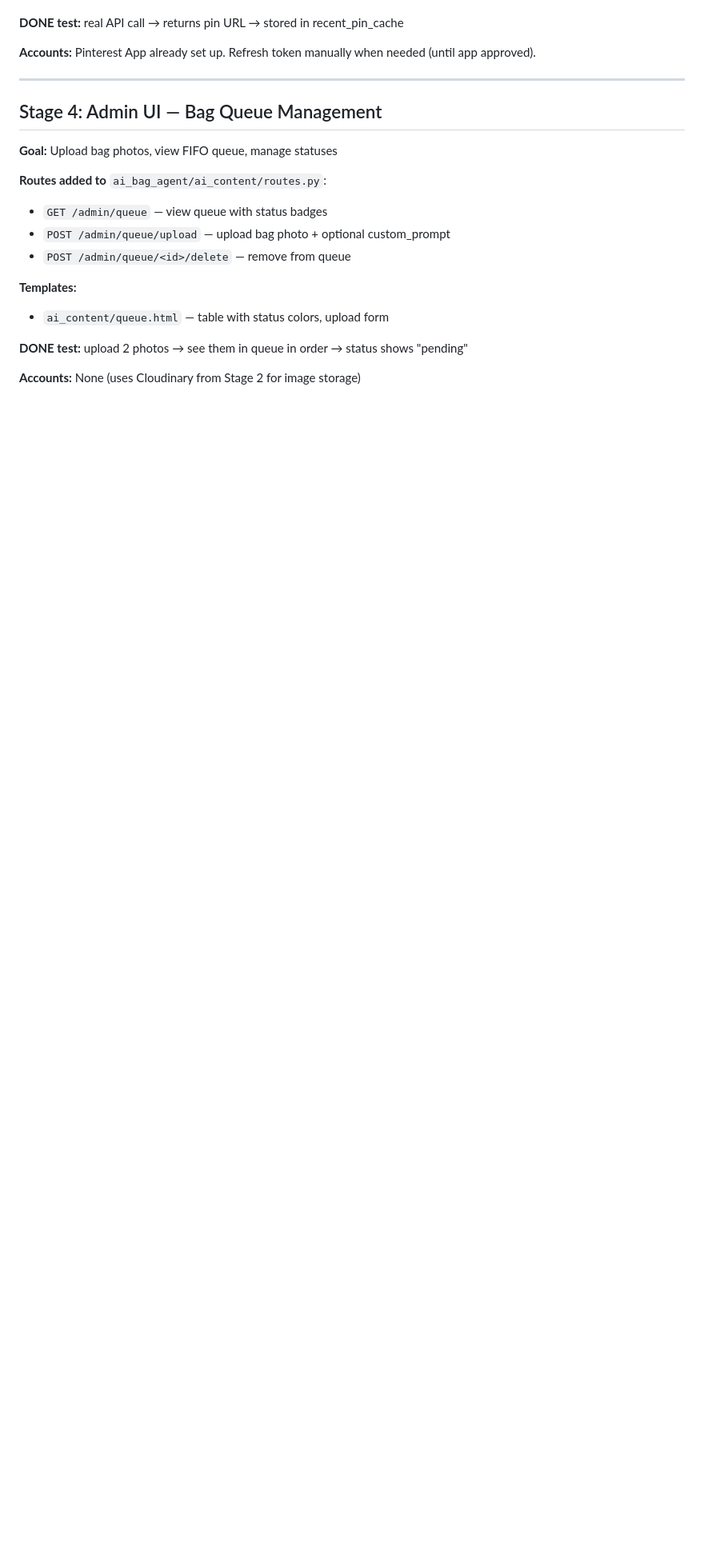
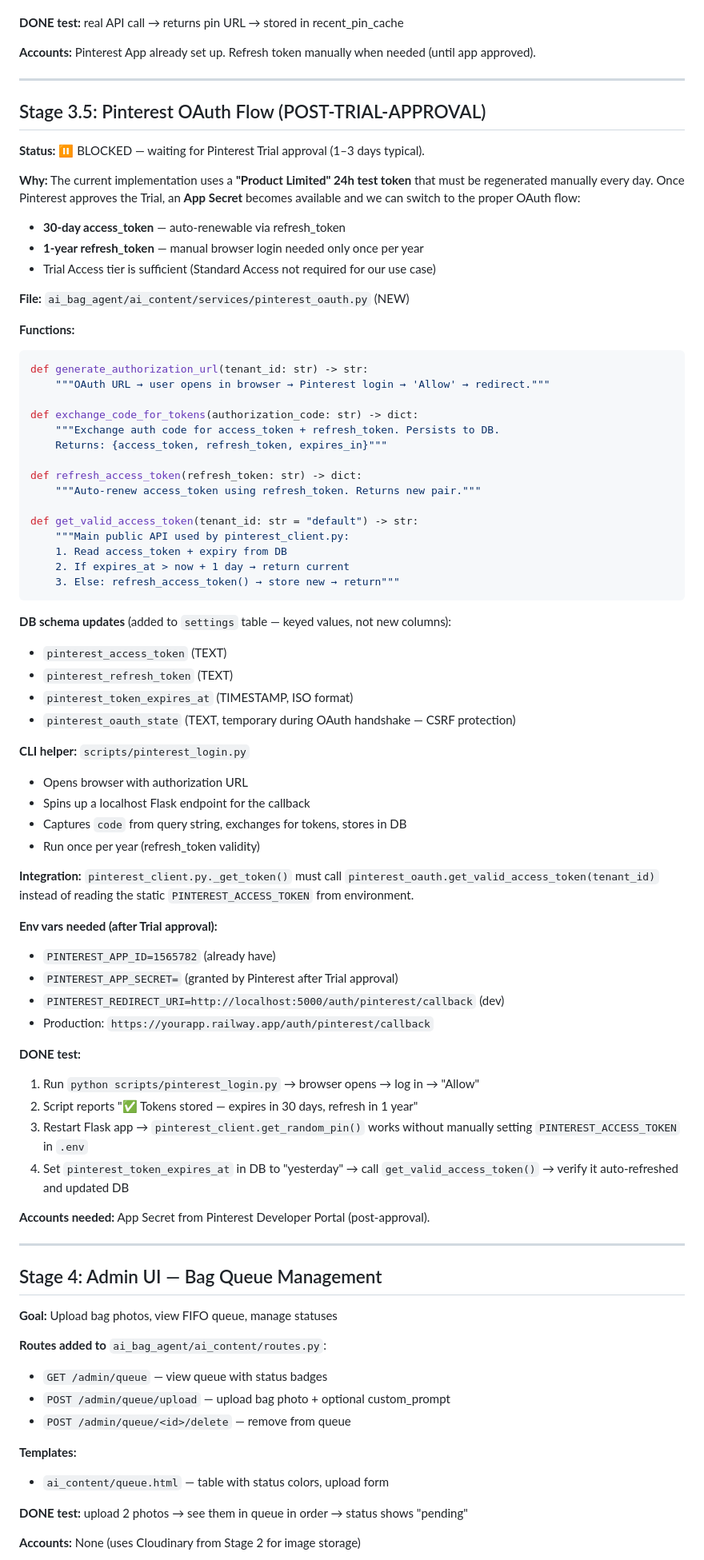
Before and after one commit to ketikh/pinterest-agent, a Markdown page: PLAN.md, the part around one of its changes. Shown at 80% size. GitHub-like rendering; blank space fills up the shorter version.

Commit message:
docs: add Stage 3.5 — Pinterest OAuth flow (post-trial-approval)
What was done: Documented the OAuth migration path for after Pinterest
approves the Trial. Covers 30-day access_token + 1-year refresh_token
flow, new services/pinterest_oauth.py module, DB settings keys, CLI
login helper, and the integration point in pinterest_client.py.
Implementation deferred until App Secret is granted. Stage 5 marked
as partial — regeneration is blocked by Pinterest API access denial.
Files changed: PLAN.md
Status: WORKING

Co-Authored-By: Claude Sonnet 4.6 <noreply@anthropic.com>

````diff
--- a/PLAN.md
+++ b/PLAN.md
@@ -106,6 +107,73 @@ flask --app wsgi run
 **DONE test:** real API call → returns pin URL → stored in recent_pin_cache
 
 **Accounts:** Pinterest App already set up. Refresh token manually when needed (until app approved).
+
+---
+
+## Stage 3.5: Pinterest OAuth Flow (POST-TRIAL-APPROVAL)
+
+**Status:** ⏸️ BLOCKED — waiting for Pinterest Trial approval (1–3 days typical).
+
+**Why:** The current implementation uses a **"Product Limited" 24h test token** that
+must be regenerated manually every day. Once Pinterest approves the Trial, an
+**App Secret** becomes available and we can switch to the proper OAuth flow:
+
+- **30-day access_token** — auto-renewable via refresh_token
+- **1-year refresh_token** — manual browser login needed only once per year
+- Trial Access tier is sufficient (Standard Access not required for our use case)
+
+**File:** `ai_bag_agent/ai_content/services/pinterest_oauth.py` (NEW)
+
+**Functions:**
+```python
+def generate_authorization_url(tenant_id: str) -> str:
+    """OAuth URL → user opens in browser → Pinterest login → 'Allow' → redirect."""
+
+def exchange_code_for_tokens(authorization_code: str) -> dict:
+    """Exchange auth code for access_token + refresh_token. Persists to DB.
+    Returns: {access_token, refresh_token, expires_in}"""
+
+def refresh_access_token(refresh_token: str) -> dict:
+    """Auto-renew access_token using refresh_token. Returns new pair."""
+
+def get_valid_access_token(tenant_id: str = "default") -> str:
+    """Main public API used by pinterest_client.py:
+    1. Read access_token + expiry from DB
+    2. If expires_at > now + 1 day → return current
+    3. Else: refresh_access_token() → store new → return"""
+```
+
+**DB schema updates** (added to `settings` table — keyed values, not new columns):
+- `pinterest_access_token` (TEXT)
+- `pinterest_refresh_token` (TEXT)
+- `pinterest_token_expires_at` (TIMESTAMP, ISO format)
+- `pinterest_oauth_state` (TEXT, temporary during OAuth handshake — CSRF protection)
+
+**CLI helper:** `scripts/pinterest_login.py`
+- Opens browser with authorization URL
+- Spins up a localhost Flask endpoint for the callback
+- Captures `code` from query string, exchanges for tokens, stores in DB
+- Run once per year (refresh_token validity)
+
+**Integration:** `pinterest_client.py._get_token()` must call
+`pinterest_oauth.get_valid_access_token(tenant_id)` instead of reading the static
+`PINTEREST_ACCESS_TOKEN` from environment.
+
+**Env vars needed (after Trial approval):**
+- `PINTEREST_APP_ID=1565782` (already have)
+- `PINTEREST_APP_SECRET=` (granted by Pinterest after Trial approval)
+- `PINTEREST_REDIRECT_URI=http://localhost:5000/auth/pinterest/callback` (dev)
+- Production: `https://yourapp.railway.app/auth/pinterest/callback`
+
+**DONE test:**
+1. Run `python scripts/pinterest_login.py` → browser opens → log in → "Allow"
+2. Script reports "✅ Tokens stored — expires in 30 days, refresh in 1 year"
+3. Restart Flask app → `pinterest_client.get_random_pin()` works without
+   manually setting `PINTEREST_ACCESS_TOKEN` in `.env`
+4. Set `pinterest_token_expires_at` in DB to "yesterday" → call
+   `get_valid_access_token()` → verify it auto-refreshed and updated DB
+
+**Accounts needed:** App Secret from Pinterest Developer Portal (post-approval).
 
 ---
 
````
Also changed, not shown: other parts of PLAN.md (+2 -1 lines).
